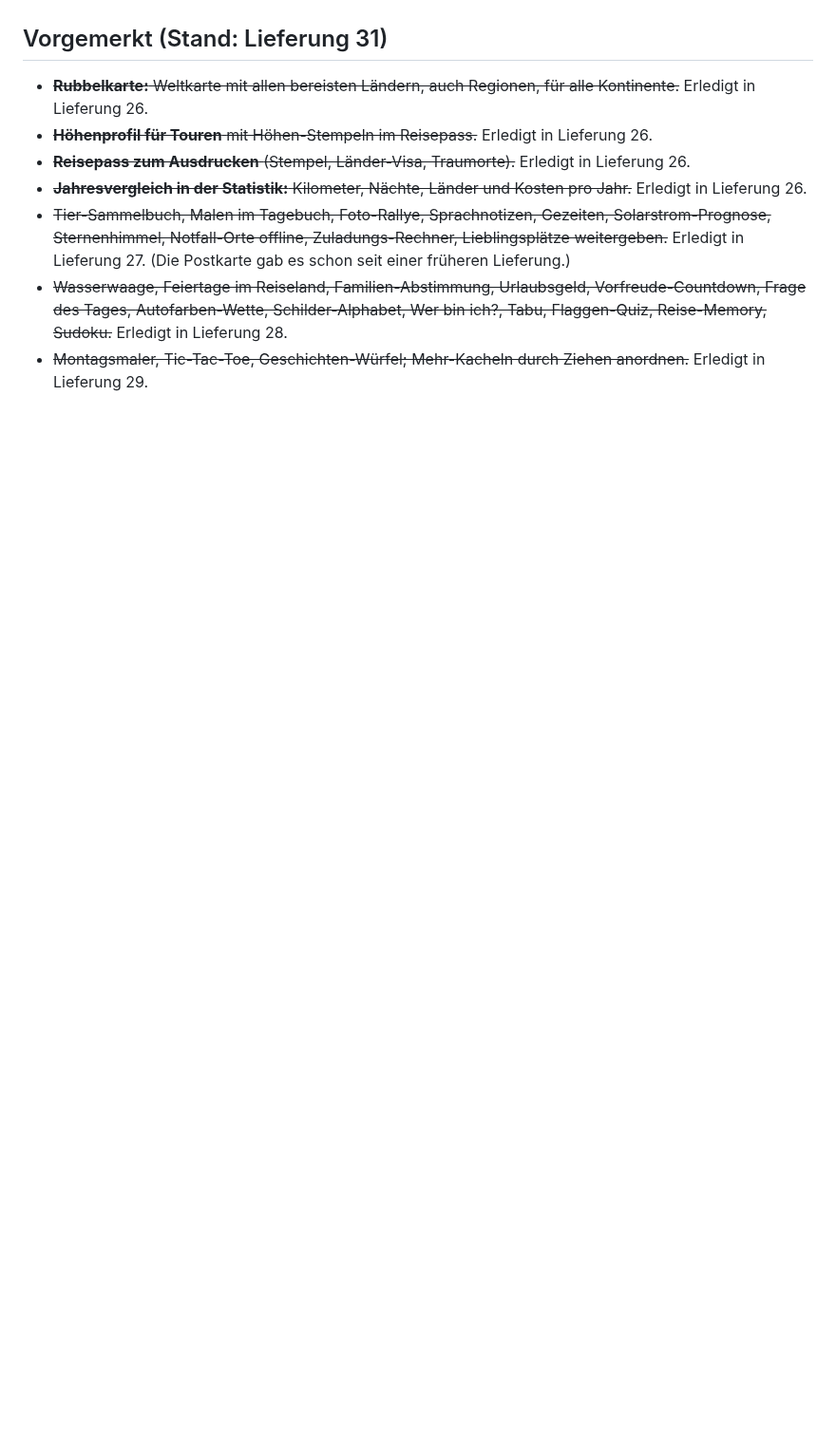
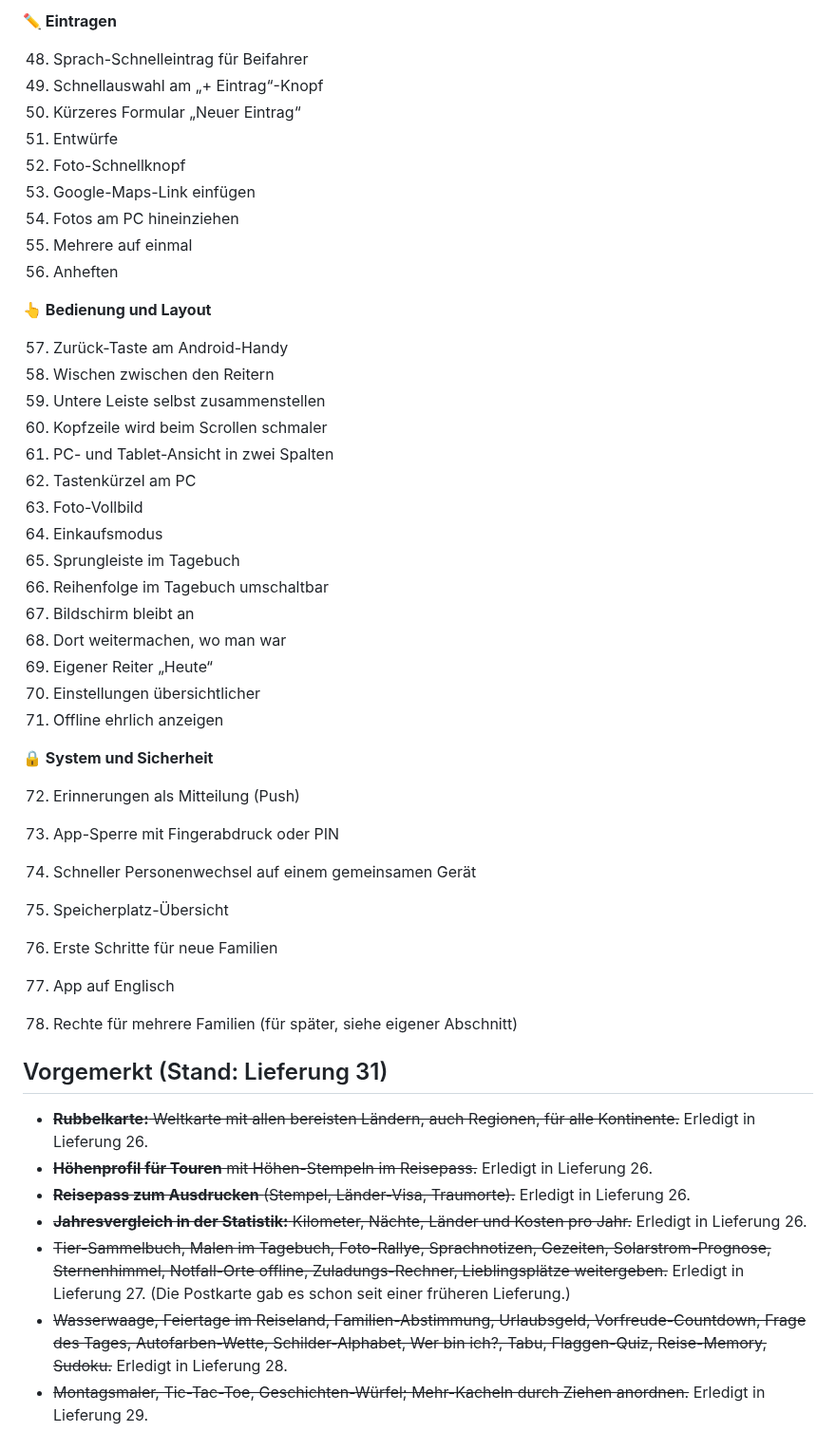
Before and after one commit to tobilamm-ctrl/empty, a Markdown page: camper-app/IDEEN.md, the part around one of its changes. Shown at 95% size. GitHub-like rendering; blank space fills up the shorter version.

Commit message:
IDEEN: nummerierte Übersicht der Merkliste
Co-Authored-By: Claude Opus 5.5 <noreply@anthropic.com>
Claude-Session: https://claude.ai/code/session_01MzRfWyjamyiu9F2Dg7jYc5

```diff
--- a/camper-app/IDEEN.md
+++ b/camper-app/IDEEN.md
@@ -4,3 +71,43 @@ Ideen, die die Familie ausgewählt hat und die später umgesetzt werden sollen.
+**✏️ Eintragen**
+
+48. Sprach-Schnelleintrag für Beifahrer
+49. Schnellauswahl am „+ Eintrag“-Knopf
+50. Kürzeres Formular „Neuer Eintrag“
+51. Entwürfe
+52. Foto-Schnellknopf
+53. Google-Maps-Link einfügen
+54. Fotos am PC hineinziehen
+55. Mehrere auf einmal
+56. Anheften
+
+**👆 Bedienung und Layout**
+
+57. Zurück-Taste am Android-Handy
+58. Wischen zwischen den Reitern
+59. Untere Leiste selbst zusammenstellen
+60. Kopfzeile wird beim Scrollen schmaler
+61. PC- und Tablet-Ansicht in zwei Spalten
+62. Tastenkürzel am PC
+63. Foto-Vollbild
+64. Einkaufsmodus
+65. Sprungleiste im Tagebuch
+66. Reihenfolge im Tagebuch umschaltbar
+67. Bildschirm bleibt an
+68. Dort weitermachen, wo man war
+69. Eigener Reiter „Heute“
+70. Einstellungen übersichtlicher
+71. Offline ehrlich anzeigen
+
+**🔒 System und Sicherheit**
+
+72. Erinnerungen als Mitteilung (Push)
+73. App-Sperre mit Fingerabdruck oder PIN
+74. Schneller Personenwechsel auf einem gemeinsamen Gerät
+75. Speicherplatz-Übersicht
+76. Erste Schritte für neue Familien
+77. App auf Englisch
+
+78. Rechte für mehrere Familien (für später, siehe eigener Abschnitt)
 
 ## Vorgemerkt (Stand: Lieferung 31)
 
```
Also changed, not shown: other parts of camper-app/IDEEN.md (+67 -0 lines).
